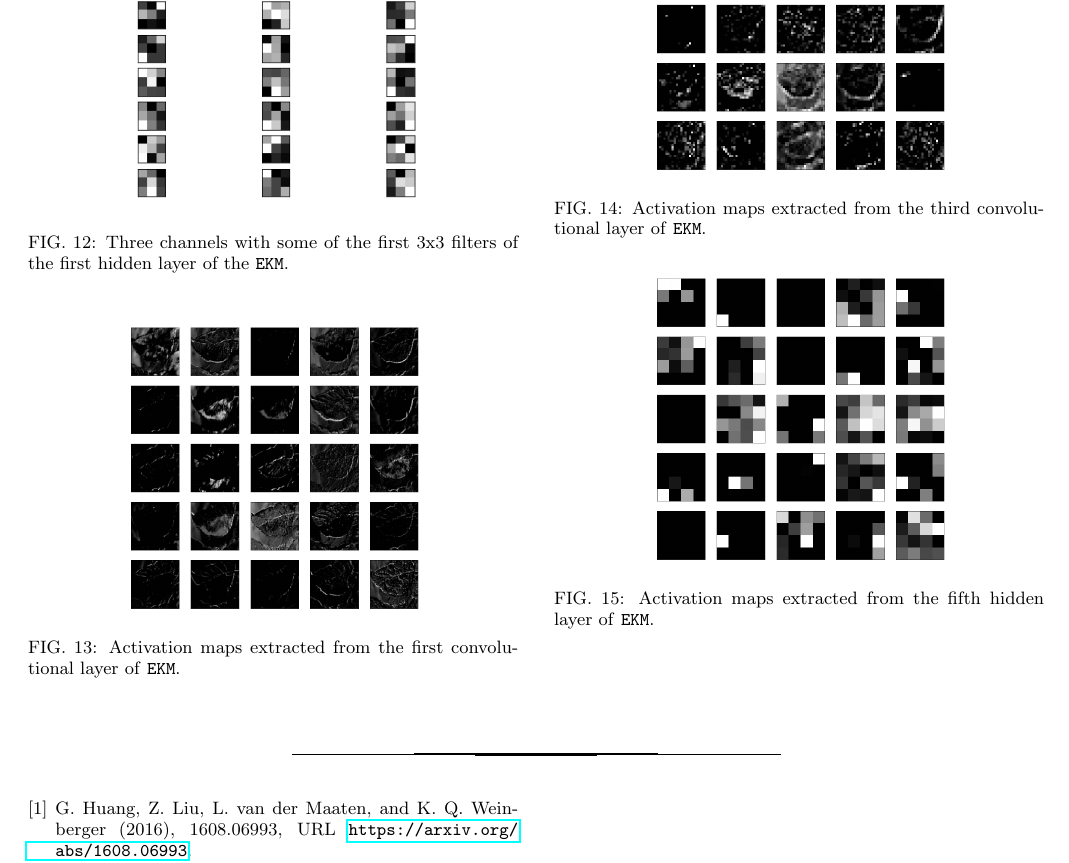
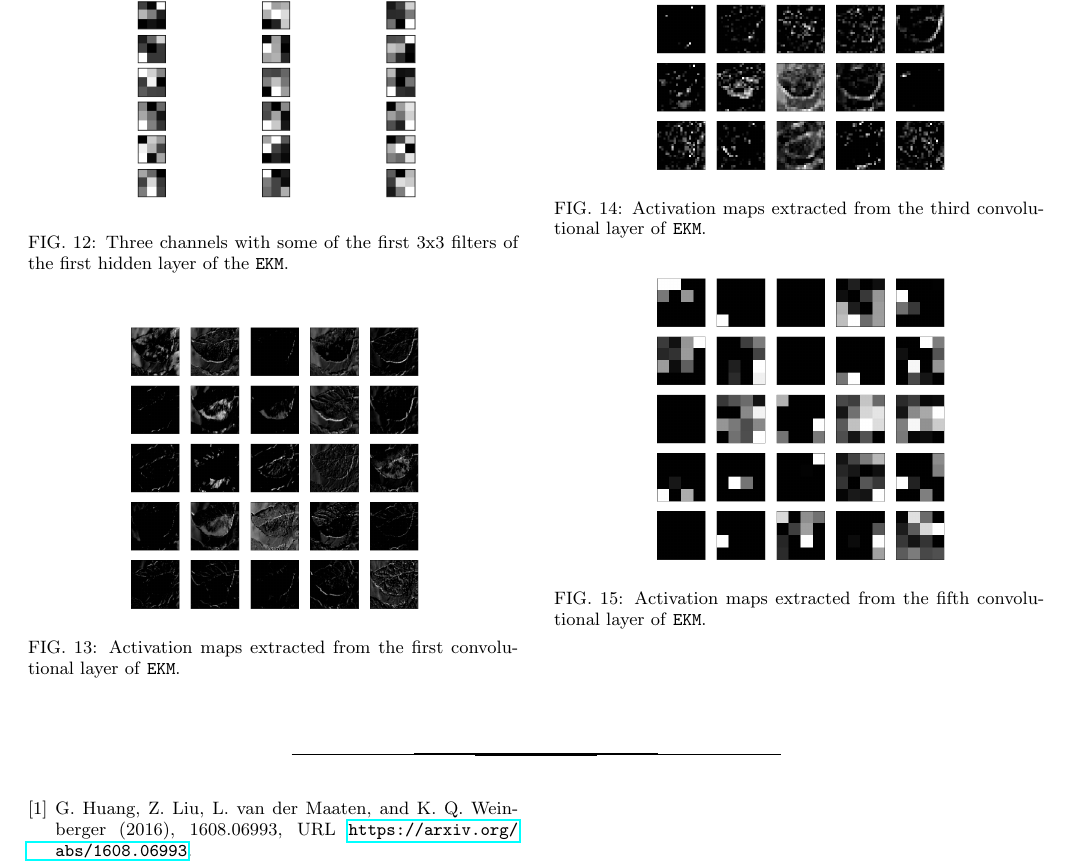
Before and after one commit to pitmonticone/PlantDiseaseClassification, a LaTeX paper (Report/NNreport/report.tex): part of page 6 of 6, cut so that both start at the same text. Compiled offline with pdfLaTeX.

Commit message:
hidden to convolutional

```diff
--- a/Report/NNreport/report.tex
+++ b/Report/NNreport/report.tex
@@ -380,7 +380,7 @@ images to about 200 \(\times\) 200 pixels.
 	\centering
 	\includegraphics[width=0.6\linewidth]{Images/FeatureMaps2}
 
-	\caption{Activation maps extracted from the fifth hidden layer of \texttt{EKM}.}
+	\caption{Activation maps extracted from the fifth convolutional layer of \texttt{EKM}.}
 	\label{fig:fm2}
 \end{figure}
 
```
Also changed, not shown: 2 other files.
